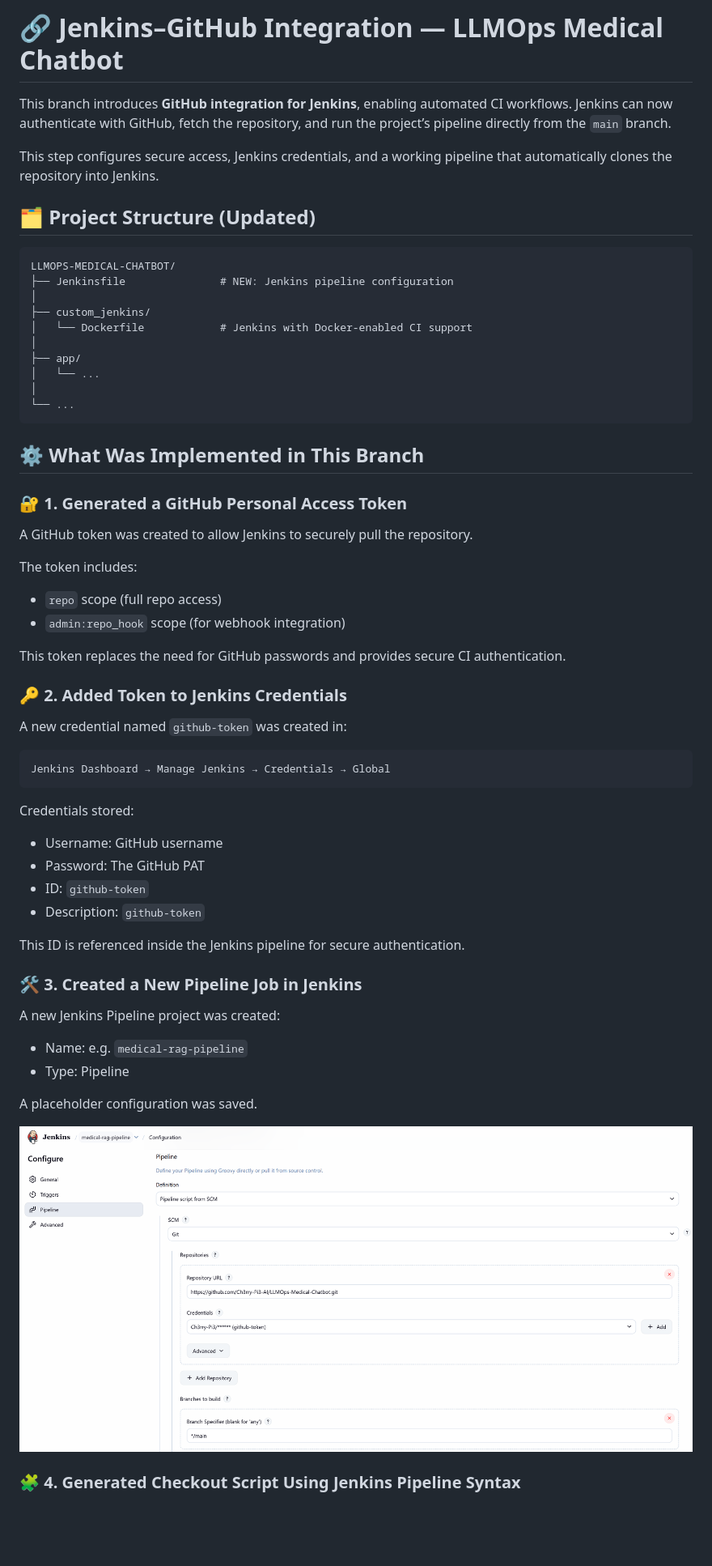
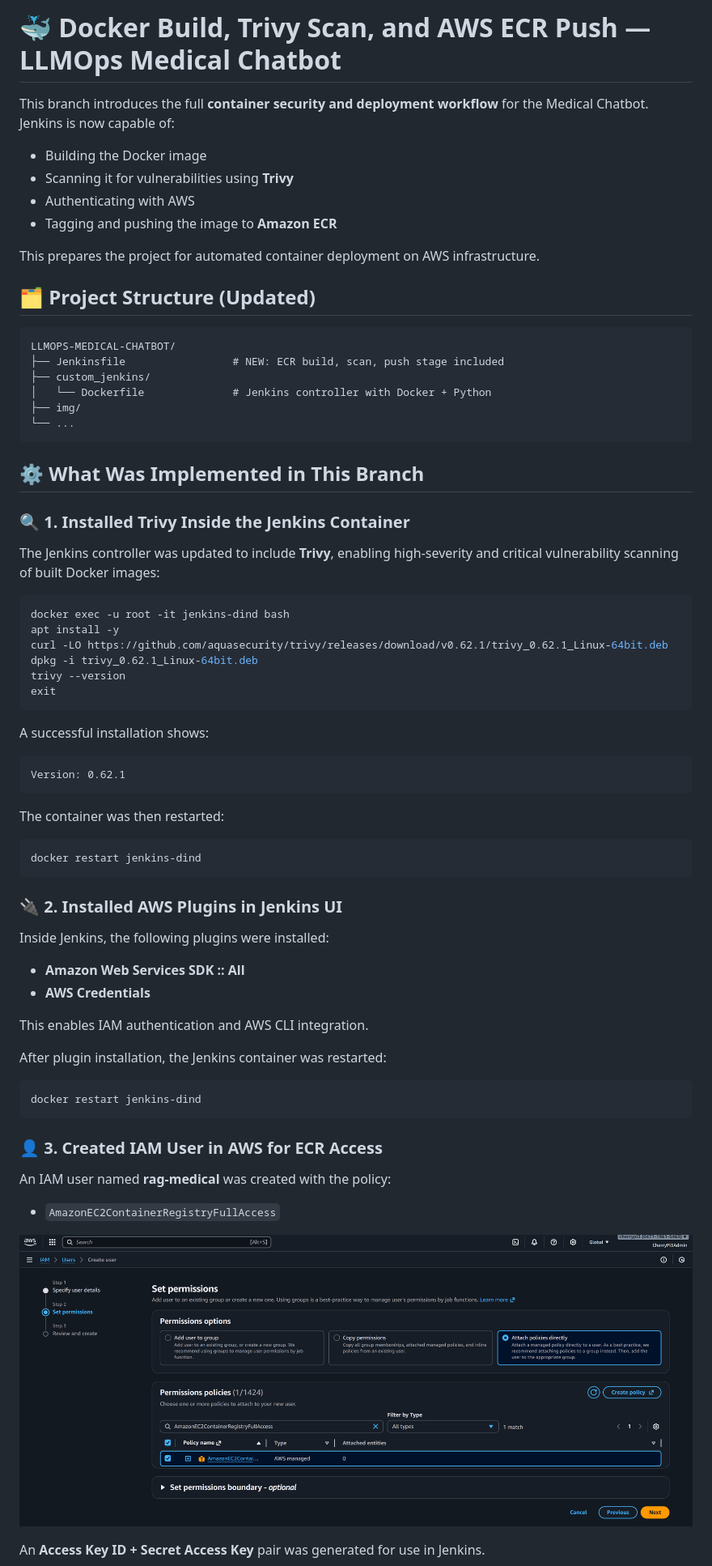
Before and after one commit to Ch3rry-Pi3-AI/LLMOps-Medical-Chatbot, a Markdown page: README.md, the part around the change printed below. Shown: that part at 81% size. GitHub-like rendering; blank space fills up the shorter version.

Commit message:
aws repo trivy

````diff
--- a/README.md
+++ b/README.md
@@ -1,67 +1,77 @@
-# 🔗 **Jenkins–GitHub Integration — LLMOps Medical Chatbot**
+# 🐳 **Docker Build, Trivy Scan, and AWS ECR Push — LLMOps Medical Chatbot**
 
-This branch introduces **GitHub integration for Jenkins**, enabling automated CI workflows.
-Jenkins can now authenticate with GitHub, fetch the repository, and run the project’s pipeline directly from the `main` branch.
+This branch introduces the full **container security and deployment workflow** for the Medical Chatbot.
+Jenkins is now capable of:
 
-This step configures secure access, Jenkins credentials, and a working pipeline that automatically clones the repository into Jenkins.
+* Building the Docker image
+* Scanning it for vulnerabilities using **Trivy**
+* Authenticating with AWS
+* Tagging and pushing the image to **Amazon ECR**
+
+This prepares the project for automated container deployment on AWS infrastructure.
 
 ## 🗂️ **Project Structure (Updated)**
 
 ```text
 LLMOPS-MEDICAL-CHATBOT/
-├── Jenkinsfile               # NEW: Jenkins pipeline configuration
-│
+├── Jenkinsfile                 # NEW: ECR build, scan, push stage included
 ├── custom_jenkins/
-│   └── Dockerfile            # Jenkins with Docker-enabled CI support
-│
-├── app/
-│   └── ...
-│
+│   └── Dockerfile              # Jenkins controller with Docker + Python
+├── img/
 └── ...
 ```
 
 ## ⚙️ **What Was Implemented in This Branch**
 
-### 🔐 1. Generated a GitHub Personal Access Token
+### 🔍 1. Installed Trivy Inside the Jenkins Container
 
-A GitHub token was created to allow Jenkins to securely pull the repository.
+The Jenkins controller was updated to include **Trivy**, enabling high-severity and critical vulnerability scanning of built Docker images:
 
-The token includes:
+```bash
+docker exec -u root -it jenkins-dind bash
+apt install -y
+curl -LO https://github.com/aquasecurity/trivy/releases/download/v0.62.1/trivy_0.62.1_Linux-64bit.deb
+dpkg -i trivy_0.62.1_Linux-64bit.deb
+trivy --version
+exit
+```
 
-* `repo` scope (full repo access)
-* `admin:repo_hook` scope (for webhook integration)
-
-This token replaces the need for GitHub passwords and provides secure CI authentication.
-
-### 🔑 2. Added Token to Jenkins Credentials
-
-A new credential named `github-token` was created in:
+A successful installation shows:
 
 ```
-Jenkins Dashboard → Manage Jenkins → Credentials → Global
+Version: 0.62.1
 ```
 
-Credentials stored:
+The container was then restarted:
 
-* Username: GitHub username
-* Password: The GitHub PAT
-* ID: `github-token`
-* Description: `github-token`
+```bash
+docker restart jenkins-dind
+```
 
-This ID is referenced inside the Jenkins pipeline for secure authentication.
+### 🔌 2. Installed AWS Plugins in Jenkins UI
 
-### 🛠️ 3. Created a New Pipeline Job in Jenkins
+Inside Jenkins, the following plugins were installed:
 
-A new Jenkins Pipeline project was created:
+* **Amazon Web Services SDK :: All**
+* **AWS Credentials**
 
-* Name: e.g. `medical-rag-pipeline`
-* Type: Pipeline
+This enables IAM authentication and AWS CLI integration.
 
-A placeholder configuration was saved.
+After plugin installation, the Jenkins container was restarted:
+
+```bash
+docker restart jenkins-dind
+```
+
+### 👤 3. Created IAM User in AWS for ECR Access
+
+An IAM user named **rag-medical** was created with the policy:
+
+* `AmazonEC2ContainerRegistryFullAccess`
 
 <p align="center">
-  <img src="img/github/pipeline_config.png" width="100%">
+  <img src="img/aws/permissions.png" width="100%">
 </p>
 
-### 🧩 4. Generated Checkout Script Using Jenkins Pipeline Syntax
+An **Access Key ID + Secret Access Key** pair was generated for use in Jenkins.
 
````
Also changed, not shown: other parts of README.md (+95 -34 lines), img/aws/repo_image.png (added), img/aws/trivy_report.png (added), 1 other file.
